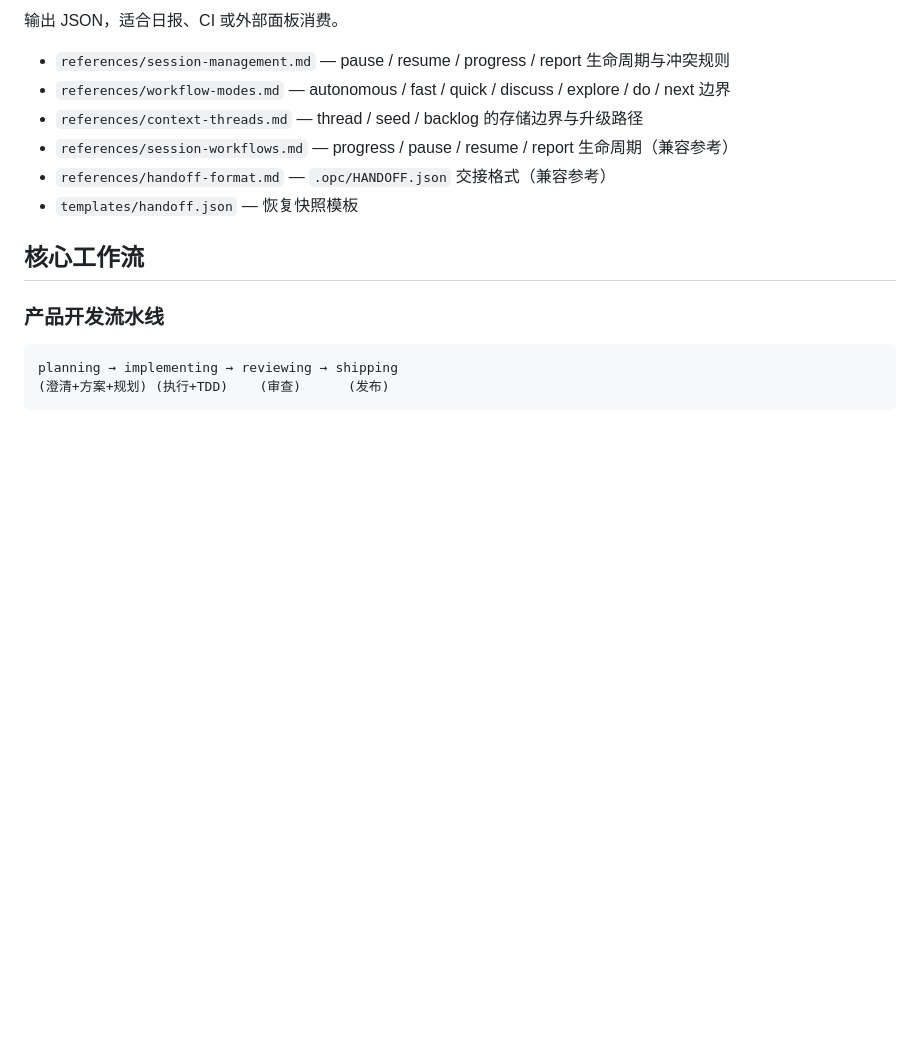
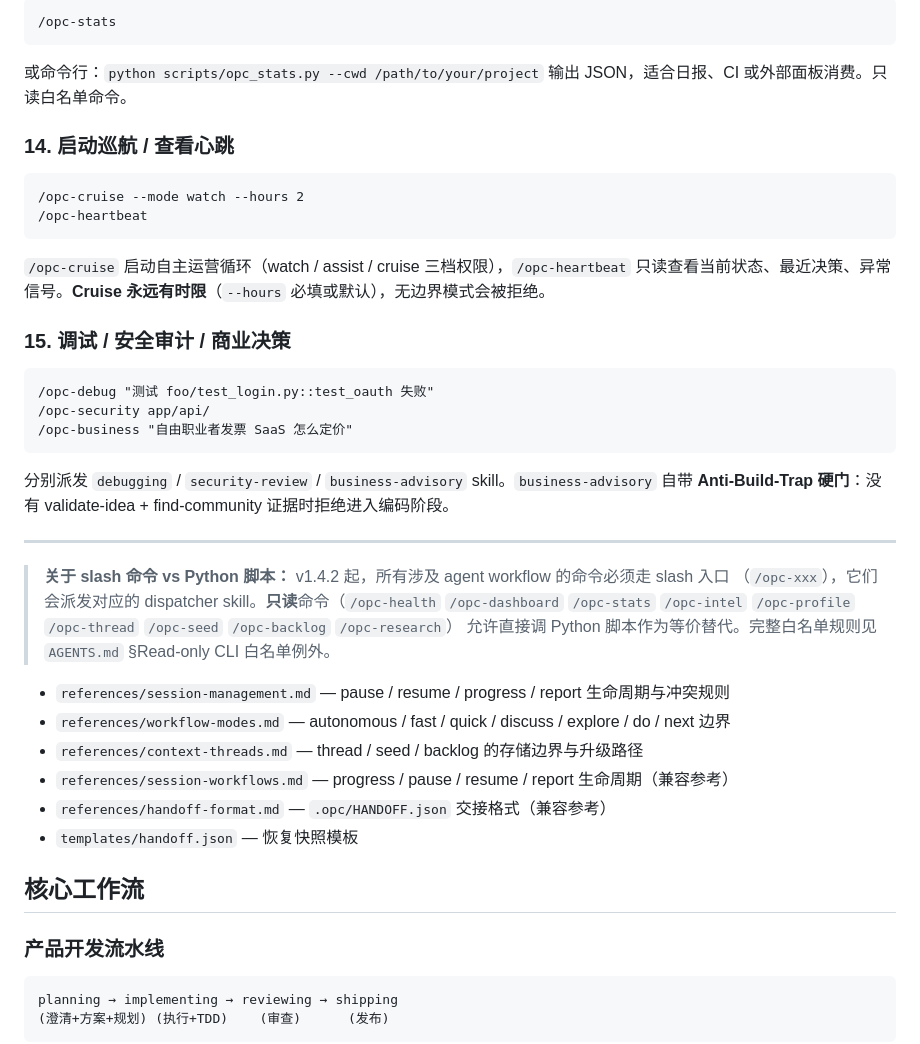
Before and after one commit to Gjts/SuperOPC, a Markdown page: README.md, the part around one of its changes. Rendered like a GitHub page; blank space fills up the shorter version.

````diff
--- a/README.md
+++ b/README.md
@@ -317,5 +319,30 @@ python scripts/opc_stats.py --cwd /path/to/your/project
 ```
-输出 JSON，适合日报、CI 或外部面板消费。
+/opc-stats
+```
+或命令行：`python scripts/opc_stats.py --cwd /path/to/your/project`
+输出 JSON，适合日报、CI 或外部面板消费。只读白名单命令。
+
+### 14. 启动巡航 / 查看心跳
+```
+/opc-cruise --mode watch --hours 2
+/opc-heartbeat
+```
+`/opc-cruise` 启动自主运营循环（watch / assist / cruise 三档权限），`/opc-heartbeat` 只读查看当前状态、最近决策、异常信号。**Cruise 永远有时限**（`--hours` 必填或默认），无边界模式会被拒绝。
+
+### 15. 调试 / 安全审计 / 商业决策
+```
+/opc-debug "测试 foo/test_login.py::test_oauth 失败"
+/opc-security app/api/
+/opc-business "自由职业者发票 SaaS 怎么定价"
+```
+分别派发 `debugging` / `security-review` / `business-advisory` skill。`business-advisory` 自带 **Anti-Build-Trap 硬门**：没有 validate-idea + find-community 证据时拒绝进入编码阶段。
+
+---
+
+> **关于 slash 命令 vs Python 脚本：** v1.4.2 起，所有涉及 agent workflow 的命令必须走 slash 入口
+> （`/opc-xxx`），它们会派发对应的 dispatcher skill。**只读**命令（`/opc-health` `/opc-dashboard`
+> `/opc-stats` `/opc-intel` `/opc-profile` `/opc-thread` `/opc-seed` `/opc-backlog` `/opc-research`）
+> 允许直接调 Python 脚本作为等价替代。完整白名单规则见 `AGENTS.md` §Read-only CLI 白名单例外。
 
 - `references/session-management.md` — pause / resume / progress / report 生命周期与冲突规则
 - `references/workflow-modes.md` — autonomous / fast / quick / discuss / explore / do / next 边界
````
Also changed, not shown: other parts of README.md (+34 -32 lines).
